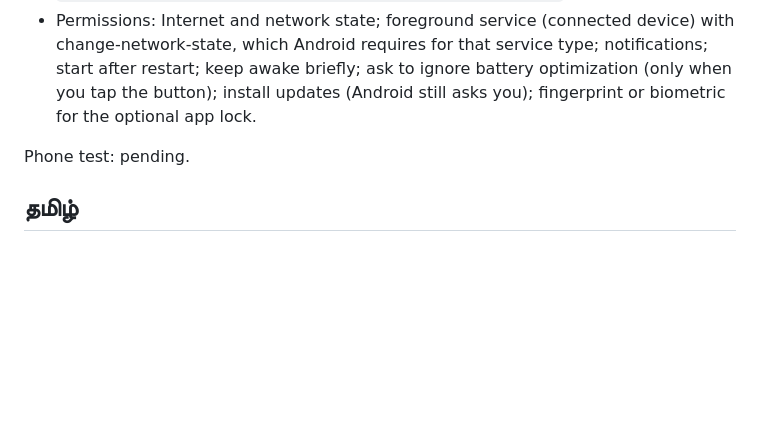
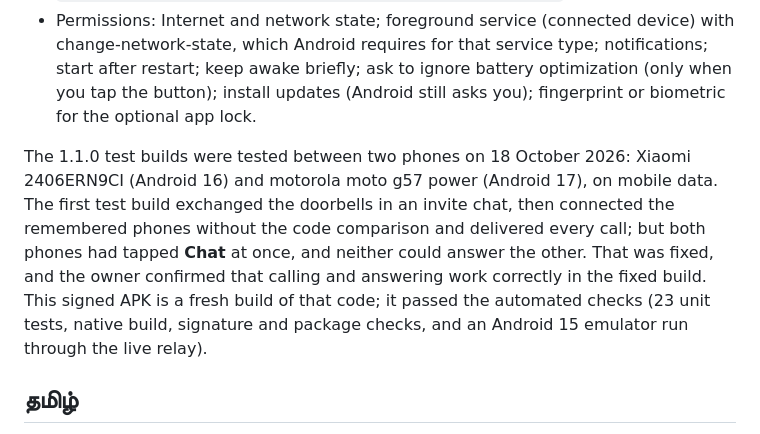
Before and after one commit to universalrp2003/InternetRadio, a Markdown page: secretmessage/releases/secret-message-v1.1.0.md, the part around the change. Drawn GitHub-style; blank space fills up the shorter version.

```diff
--- a/secretmessage/releases/secret-message-v1.1.0.md
+++ b/secretmessage/releases/secret-message-v1.1.0.md
@@ -29,7 +29,7 @@ As before, the relay sees both phones' IP addresses, when they connect and how m
 - Package `com.rpideas.secretmessage`, signed with the project's own release key; signing certificate SHA-256 `58e370e417cf6f33234689acd5bf379474f5a8c55f79181d9e892a321bc04f08`.
 - Permissions: Internet and network state; foreground service (connected device) with change-network-state, which Android requires for that service type; notifications; start after restart; keep awake briefly; ask to ignore battery optimization (only when you tap the button); install updates (Android still asks you); fingerprint or biometric for the optional app lock.
 
-Phone test: pending.
+The 1.1.0 test builds were tested between two phones on 18 October 2026: Xiaomi 2406ERN9CI (Android 16) and motorola moto g57 power (Android 17), on mobile data. The first test build exchanged the doorbells in an invite chat, then connected the remembered phones without the code comparison and delivered every call; but both phones had tapped **Chat** at once, and neither could answer the other. That was fixed, and the owner confirmed that calling and answering work correctly in the fixed build. This signed APK is a fresh build of that code; it passed the automated checks (23 unit tests, native build, signature and package checks, and an Android 15 emulator run through the live relay).
 
 ## தமிழ்
 
```
Also changed, not shown: secretmessage/wifi-test/README.md (+2 -2 lines).
